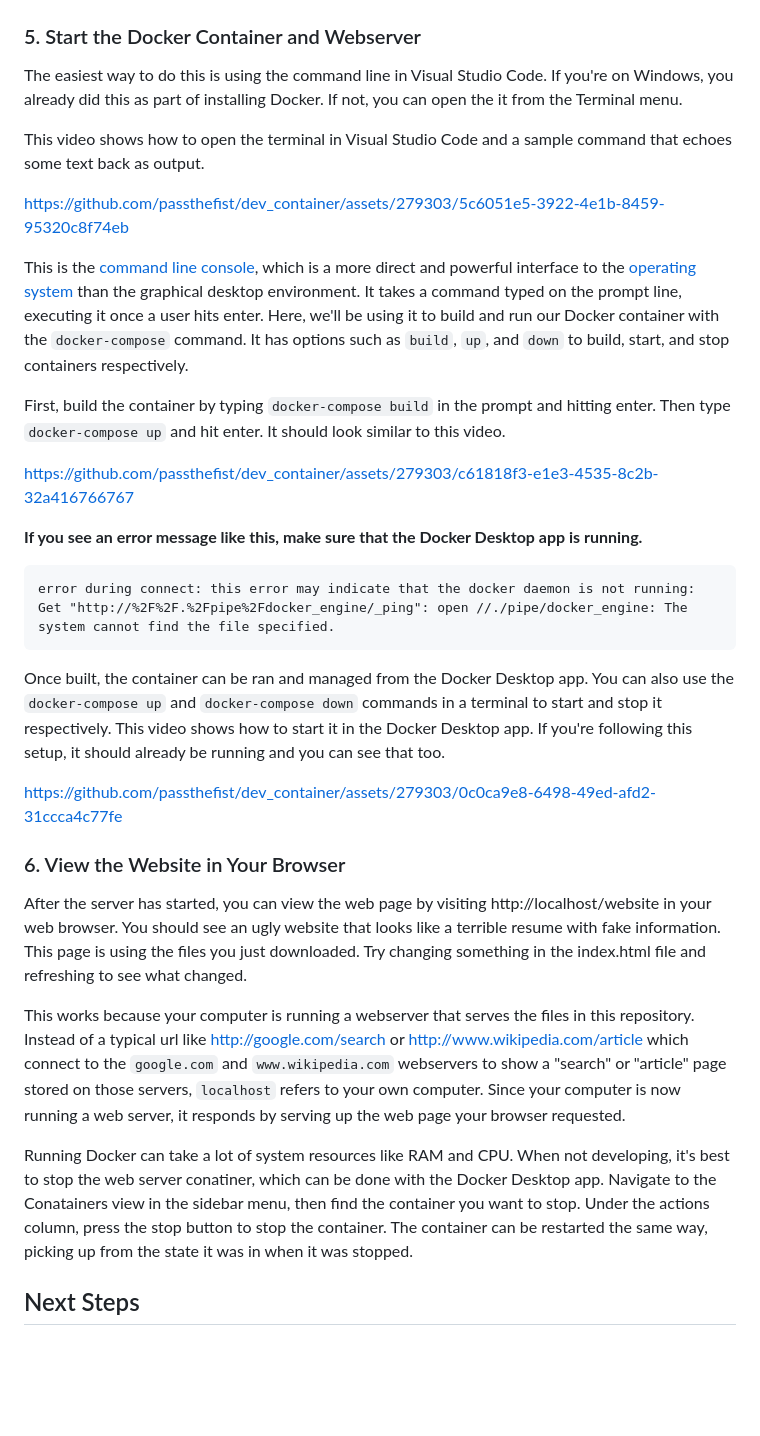
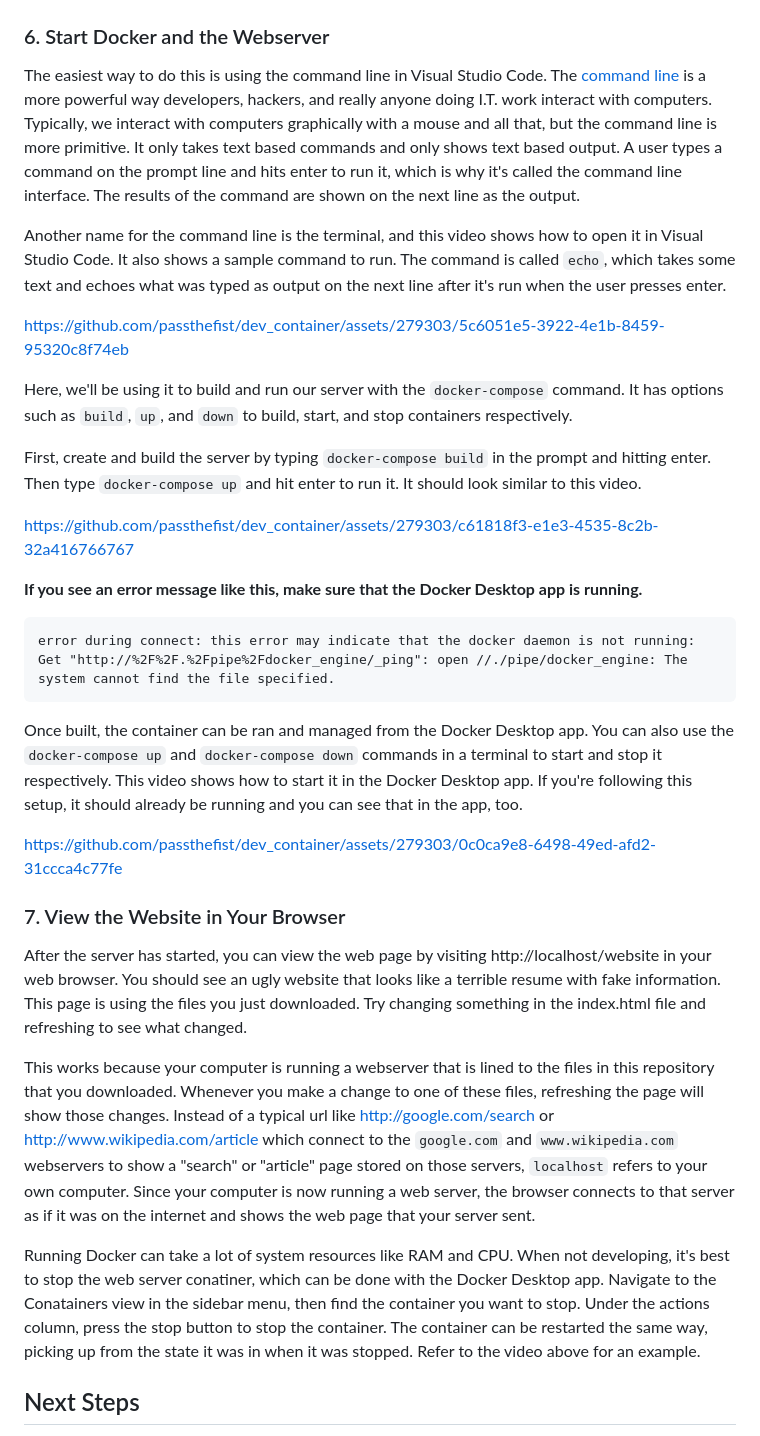
Before and after one commit to passthefist/dev_container, a Markdown page: README.md, the part around one of its changes. Rendered like a GitHub page; blank space fills up the shorter version.

```diff
--- a/README.md
+++ b/README.md
@@ -116,24 +129,25 @@ this button. Once the full environment is set up, you'll be able to use Git to s
 
 ![opening code repo](docs/img/first-repo.png)
 
-### 5. Start the Docker Container and Webserver ###
+### 6. Start Docker and the Webserver ###
 
-The easiest way to do this is using the command line in Visual Studio Code. If you're on Windows, you
-already did this as part of installing Docker. If not, you can open the it from the Terminal menu.
+The easiest way to do this is using the command line in Visual Studio Code. The [command line](docs/Glossary.md#command-line-console)
+is a more powerful way developers, hackers, and really anyone doing I.T. work interact with computers. Typically, we interact
+with computers graphically with a mouse and all that, but the command line is more primitive. It only takes text based commands and
+only shows text based output. A user types a command on the prompt line and hits enter to run it, which is why it's called
+the command line interface. The results of the command are shown on the next line as the output.
 
-This video shows how to open the terminal in Visual Studio Code and a sample command that echoes some
-text back as output.
+Another name for the command line is the terminal, and this video shows how to open it in Visual Studio Code. It also
+shows a sample command to run. The command is called `echo`, which takes some text and echoes what was typed as output
+on the next line after it's run when the user presses enter.
 
 https://github.com/passthefist/dev_container/assets/279303/5c6051e5-3922-4e1b-8459-95320c8f74eb
 
-This is the [command line console](docs/Glossary.md#command-line-console), which is a more direct and
-powerful interface to the [operating system](docs/Glossary.md#operating-sytem) than the graphical
-desktop environment. It takes a command typed on the prompt line, executing it once a user hits enter.
-Here, we'll be using it to build and run our Docker container with the `docker-compose` command. It has
+Here, we'll be using it to build and run our server with the `docker-compose` command. It has
 options such as `build`, `up`, and `down` to build, start, and stop containers respectively.
 
-First, build the container by typing `docker-compose build` in the prompt and hitting enter. Then type
-`docker-compose up` and hit enter. It should look similar to this video.
+First, create and build the server by typing `docker-compose build` in the prompt and hitting enter.
+Then type `docker-compose up` and hit enter to run it. It should look similar to this video.
 
 https://github.com/passthefist/dev_container/assets/279303/c61818f3-e1e3-4535-8c2b-32a416766767
 
@@ -146,28 +160,30 @@ error during connect: this error may indicate that the docker daemon is not runn
 Once built, the container can be ran and managed from the Docker Desktop app. You can also use the
 `docker-compose up` and `docker-compose down` commands in a terminal to start and stop it respectively.
 This video shows how to start it in the Docker Desktop app. If you're following this setup, it should
-already be running and you can see that too.
+already be running and you can see that in the app, too.
 
 https://github.com/passthefist/dev_container/assets/279303/0c0ca9e8-6498-49ed-afd2-31ccca4c77fe
 
-### 6. View the Website in Your Browser ###
+### 7. View the Website in Your Browser ###
 
 After the server has started, you can view the web page by visiting http://localhost/website in your
 web browser. You should see an ugly website that looks like a terrible resume with fake information.
 This page is using the files you just downloaded. Try changing something in the index.html file and
 refreshing to see what changed.
 
-This works because your computer is running a webserver that serves the files in this repository.
-Instead of a typical url like http://google.com/search or http://www.wikipedia.com/article
+This works because your computer is running a webserver that is lined to the files in this repository
+that you downloaded. Whenever you make a change to one of these files, refreshing the page will show
+those changes. Instead of a typical url like http://google.com/search or http://www.wikipedia.com/article
 which connect to the `google.com` and `www.wikipedia.com` webservers to show a "search" or "article"
 page stored on those servers, `localhost` refers to your own computer. Since your computer is now
-running a web server, it responds by serving up the web page your browser requested.
+running a web server, the browser connects to that server as if it was on the internet and shows
+the web page that your server sent.
 
 Running Docker can take a lot of system resources like RAM and CPU. When not developing, it's best to
 stop the web server conatiner, which can be done with the Docker Desktop app. Navigate to the
 Conatainers view in the sidebar menu, then find the container you want to stop. Under the actions column,
 press the stop button to stop the container. The container can be restarted the same way, picking up
-from the state it was in when it was stopped.
+from the state it was in when it was stopped. Refer to the video above for an example.
 
 ## Next Steps ##
 
```
Also changed, not shown: other parts of README.md (+32 -19 lines).
